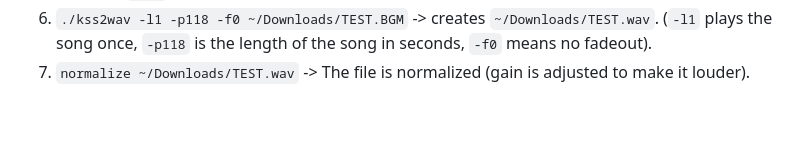
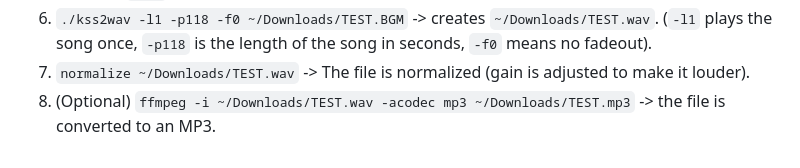
Before and after one commit to zenaida-macroura/macroura-music-editor, a Markdown page: README.md, the part around the change. GitHub-like rendering; blank space fills up the shorter version.

Commit message:
Added note on mp3 conversion

```diff
--- a/README.md
+++ b/README.md
@@ -88,3 +88,4 @@ Additionally, you will need kss2wav, which can be found here: https://github.com
 5. Copy the `.BGM` file to your computer.
 6. `./kss2wav -l1 -p118 -f0 ~/Downloads/TEST.BGM` -> creates `~/Downloads/TEST.wav`. (`-l1` plays the song once, `-p118` is the length of the song in seconds, `-f0` means no fadeout).
 7. `normalize ~/Downloads/TEST.wav` -> The file is normalized (gain is adjusted to make it louder).
+8. (Optional) `ffmpeg -i ~/Downloads/TEST.wav -acodec mp3 ~/Downloads/TEST.mp3` -> the file is converted to an MP3.
```
